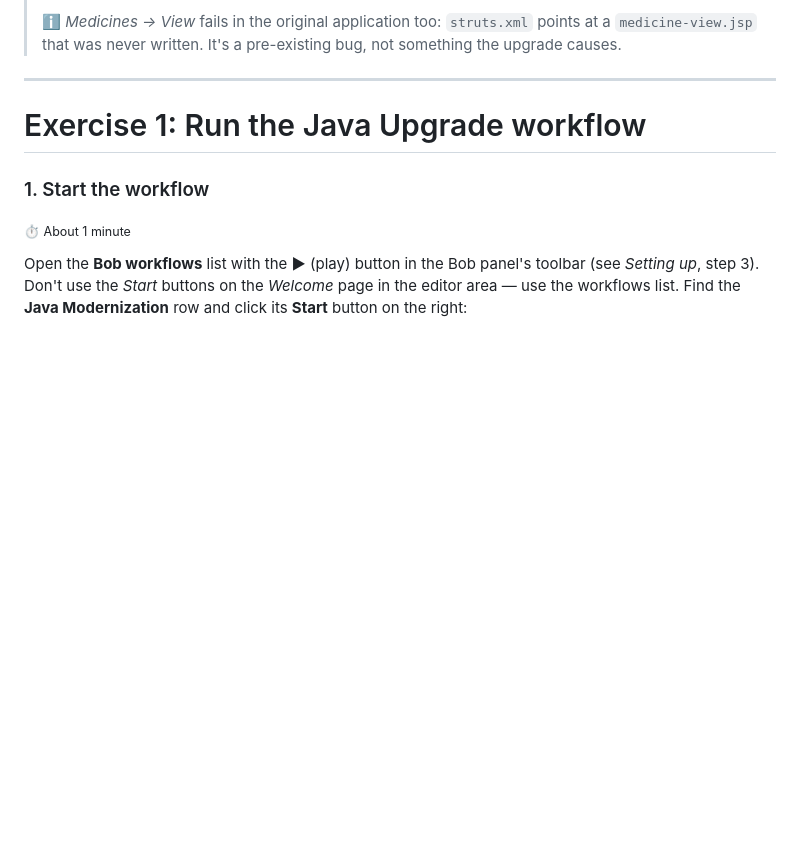
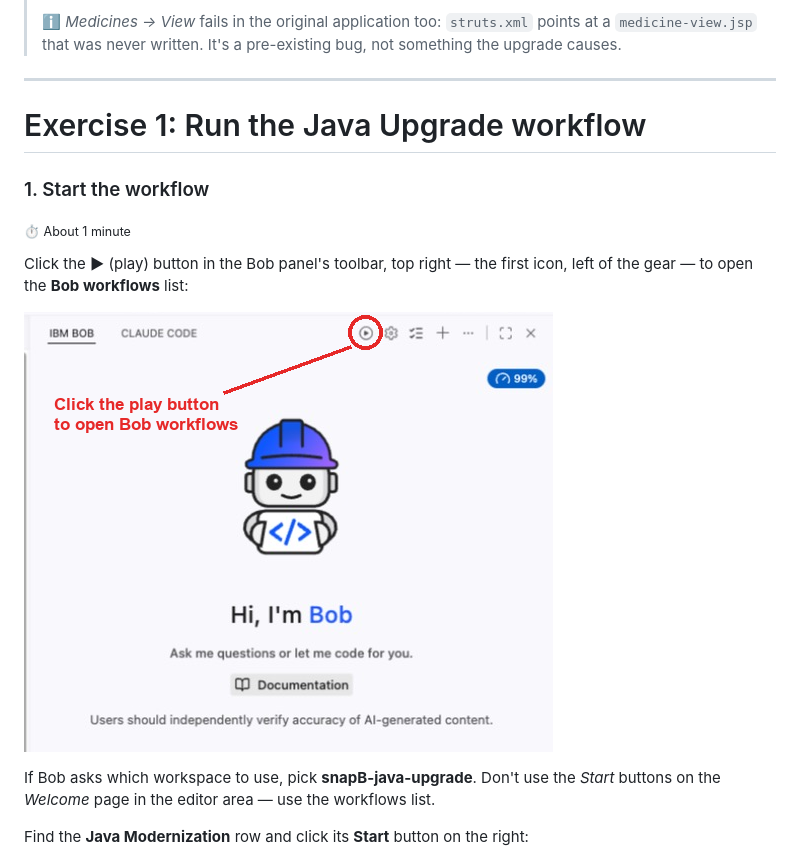
Before and after one commit to vandepol/IBMBobWorkshop, a Markdown page: workshop/LAB-TRACK2-Premium-Java-60min.md, the part around the change. GitHub-like rendering; blank space fills up the shorter version.

Commit message:
Track 2 Java: show the play button in Exercise 1 too
Co-Authored-By: Claude Opus 5.5 <noreply@anthropic.com>

```diff
--- a/workshop/LAB-TRACK2-Premium-Java-60min.md
+++ b/workshop/LAB-TRACK2-Premium-Java-60min.md
@@ -214,7 +214,13 @@ Stop the server with **Ctrl+C**, then run `./stop-liberty.sh` to make sure port
 ### 1. Start the workflow
 <sub>⏱ About 1 minute</sub>
 
-Open the **Bob workflows** list with the **▶** (play) button in the Bob panel's toolbar (see *Setting up*, step 3). Don't use the *Start* buttons on the *Welcome* page in the editor area — use the workflows list. Find the **Java Modernization** row and click its **Start** button on the right:
+Click the **▶** (play) button in the Bob panel's toolbar, top right — the first icon, left of the gear — to open the **Bob workflows** list:
+
+![The play button in the Bob panel toolbar opens Bob workflows](images/track2-java/01a-open-workflows-button.png)
+
+If Bob asks which workspace to use, pick **snapB-java-upgrade**. Don't use the *Start* buttons on the *Welcome* page in the editor area — use the workflows list.
+
+Find the **Java Modernization** row and click its **Start** button on the right:
 
 ![Start button on the Java Modernization row](images/track2-java/01b-start-java-modernization.png)
 
```
